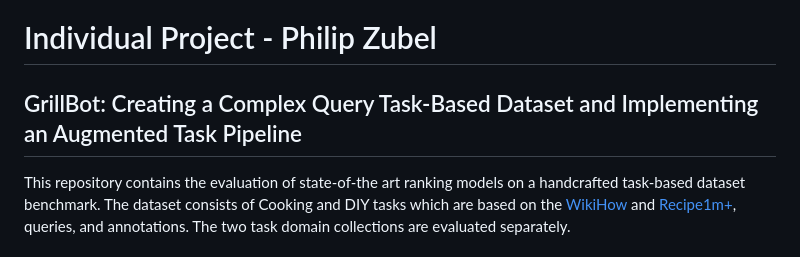
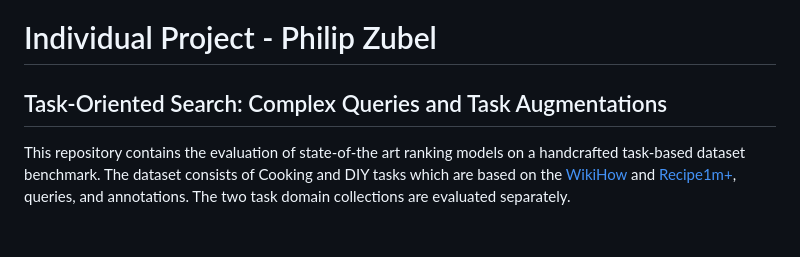
Before and after one commit to PhilipZubel/task-search-quality, a Markdown page: README.md, the part around the change. Rendered like a GitHub page.

```diff
--- a/README.md
+++ b/README.md
@@ -1,5 +1,5 @@
 # Individual Project - Philip Zubel
-## GrillBot: Creating a Complex Query Task-Based Dataset and Implementing an Augmented Task Pipeline
+## Task-Oriented Search: Complex Queries and Task Augmentations
 
 This repository contains the evaluation of state-of-the art ranking models on a handcrafted task-based dataset benchmark. The dataset consists of Cooking and DIY tasks which are based on the [WikiHow](https://github.com/zharry29/wikihow-goal-step) and [Recipe1m+](http://pic2recipe.csail.mit.edu/), queries, and annotations. The two task domain collections are evaluated separately.
 
```
